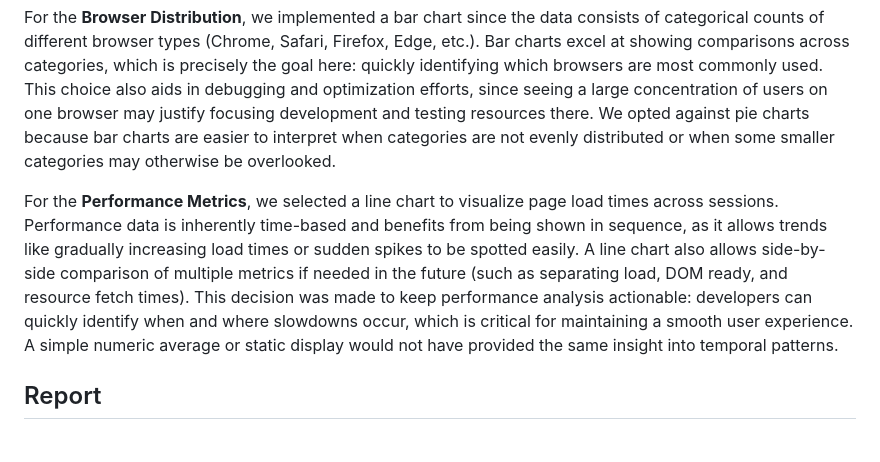
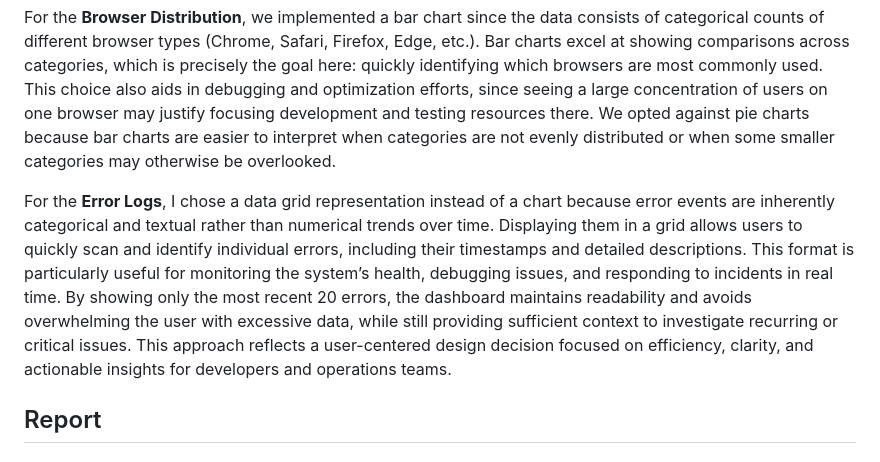
Before and after one commit to tylercooksrice/cse135, a Markdown page: README.md, the part around the change. Drawn GitHub-style.

```diff
--- a/README.md
+++ b/README.md
@@ -33,7 +33,7 @@ For the **User Activity Trend**, we chose a line chart because it best represent
 For the **Browser Distribution**, we implemented a bar chart since the data consists of categorical counts of different browser types (Chrome, Safari, Firefox, Edge, etc.). Bar charts excel at showing comparisons across categories, which is precisely the goal here: quickly identifying which browsers are most commonly used. This choice also aids in debugging and optimization efforts, since seeing a large concentration of users on one browser may justify focusing development and testing resources there. We opted against pie charts because bar charts are easier to interpret when categories are not evenly distributed or when some smaller categories may otherwise be overlooked.
 
 
-For the **Performance Metrics**, we selected a line chart to visualize page load times across sessions. Performance data is inherently time-based and benefits from being shown in sequence, as it allows trends like gradually increasing load times or sudden spikes to be spotted easily. A line chart also allows side-by-side comparison of multiple metrics if needed in the future (such as separating load, DOM ready, and resource fetch times). This decision was made to keep performance analysis actionable: developers can quickly identify when and where slowdowns occur, which is critical for maintaining a smooth user experience. A simple numeric average or static display would not have provided the same insight into temporal patterns.
+For the **Error Logs**, I chose a data grid representation instead of a chart because error events are inherently categorical and textual rather than numerical trends over time. Displaying them in a grid allows users to quickly scan and identify individual errors, including their timestamps and detailed descriptions. This format is particularly useful for monitoring the system’s health, debugging issues, and responding to incidents in real time. By showing only the most recent 20 errors, the dashboard maintains readability and avoids overwhelming the user with excessive data, while still providing sufficient context to investigate recurring or critical issues. This approach reflects a user-centered design decision focused on efficiency, clarity, and actionable insights for developers and operations teams.
 
 
 ## Report
```
